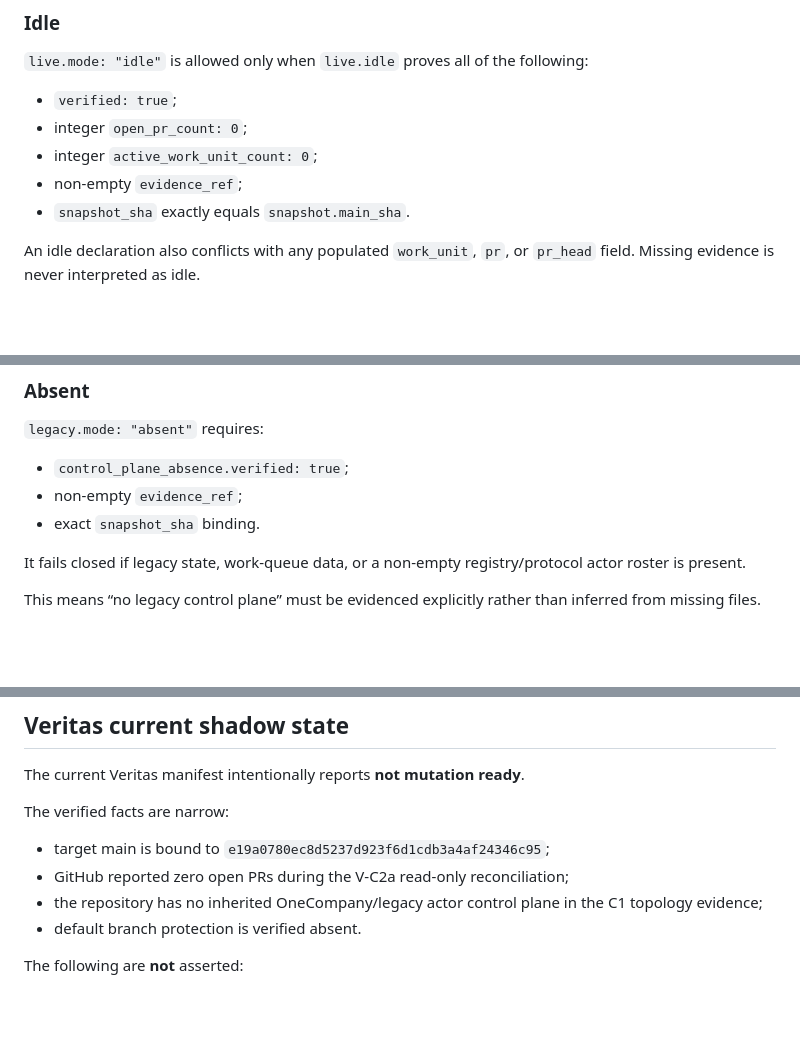
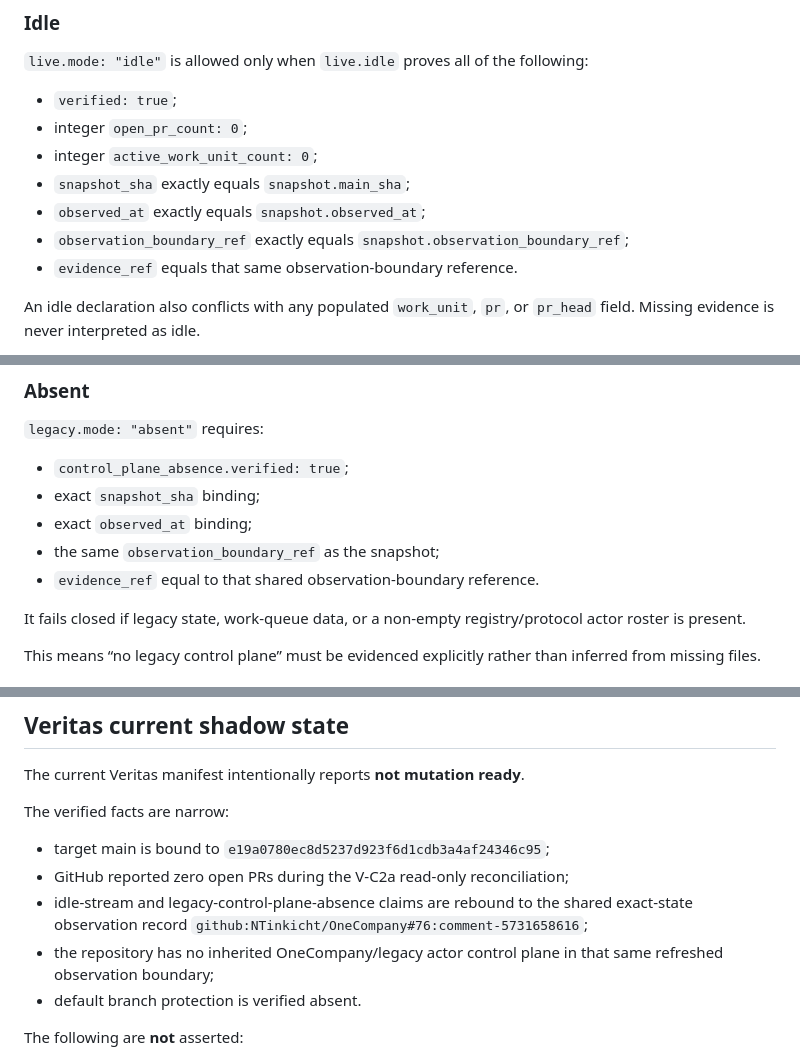
Before and after one commit to NTinkicht/OneCompany, a Markdown page: source-evidence/veritas-atlas/C2A-SHADOW-ADOPTION.md, 3 parts joined by grey strips. Drawn GitHub-style; blank space fills up the shorter version.

Commit message:
docs(C2a): document exact observation binding

```diff
--- a/source-evidence/veritas-atlas/C2A-SHADOW-ADOPTION.md
+++ b/source-evidence/veritas-atlas/C2A-SHADOW-ADOPTION.md
@@ -35,8 +35,10 @@ This keeps historical Tabibi behavior backward-compatible.
 - `verified: true`;
 - integer `open_pr_count: 0`;
 - integer `active_work_unit_count: 0`;
-- non-empty `evidence_ref`;
-- `snapshot_sha` exactly equals `snapshot.main_sha`.
+- `snapshot_sha` exactly equals `snapshot.main_sha`;
+- `observed_at` exactly equals `snapshot.observed_at`;
+- `observation_boundary_ref` exactly equals `snapshot.observation_boundary_ref`;
+- `evidence_ref` equals that same observation-boundary reference.
 
 An idle declaration also conflicts with any populated `work_unit`, `pr`, or `pr_head` field. Missing evidence is never interpreted as idle.
 
@@ -53,8 +55,10 @@ Missing `legacy.mode` remains backward-compatible with `active`. Existing regist
 `legacy.mode: "absent"` requires:
 
 - `control_plane_absence.verified: true`;
-- non-empty `evidence_ref`;
-- exact `snapshot_sha` binding.
+- exact `snapshot_sha` binding;
+- exact `observed_at` binding;
+- the same `observation_boundary_ref` as the snapshot;
+- `evidence_ref` equal to that shared observation-boundary reference.
 
 It fails closed if legacy state, work-queue data, or a non-empty registry/protocol actor roster is present.
 
@@ -74,7 +78,8 @@ The verified facts are narrow:
 
 - target main is bound to `e19a0780ec8d5237d923f6d1cdb3a4af24346c95`;
 - GitHub reported zero open PRs during the V-C2a read-only reconciliation;
-- the repository has no inherited OneCompany/legacy actor control plane in the C1 topology evidence;
+- idle-stream and legacy-control-plane-absence claims are rebound to the shared exact-state observation record `github:NTinkicht/OneCompany#76:comment-5731658616`;
+- the repository has no inherited OneCompany/legacy actor control plane in that same refreshed observation boundary;
 - default branch protection is verified absent.
 
 The following are **not** asserted:
```
